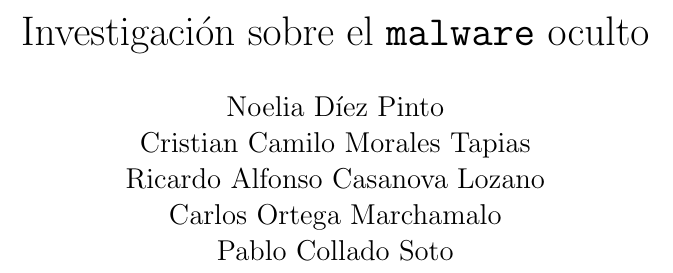
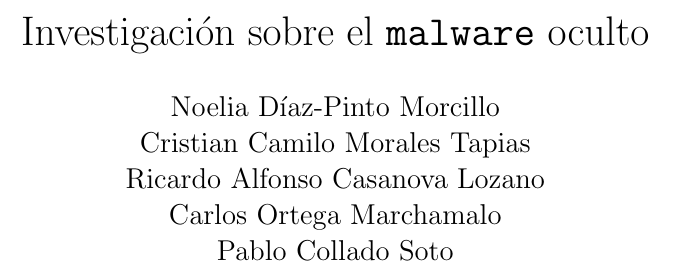
Before and after one commit to UAH-s-Telematics-Engineering-Tasks/info_sec_proj, a LaTeX document (Report.tex): part of page 1 of 30, cut so that both start at the same text. Compiled offline with pdfLaTeX.

Commit message:
Sorry Noelia :panda_face:

```diff
--- a/Report.tex
+++ b/Report.tex
@@ -56,7 +56,7 @@
 }
 
 \title{Investigación sobre el \texttt{malware} oculto}
-\author{Noelia Díez Pinto \\ Cristian Camilo Morales Tapias \\ Ricardo Alfonso Casanova Lozano \\ Carlos Ortega Marchamalo \\ Pablo Collado Soto}
+\author{Noelia Díaz-Pinto Morcillo \\ Cristian Camilo Morales Tapias \\ Ricardo Alfonso Casanova Lozano \\ Carlos Ortega Marchamalo \\ Pablo Collado Soto}
 \date{}
 
 \begin{document}
```
Also changed, not shown: Report.pdf.
